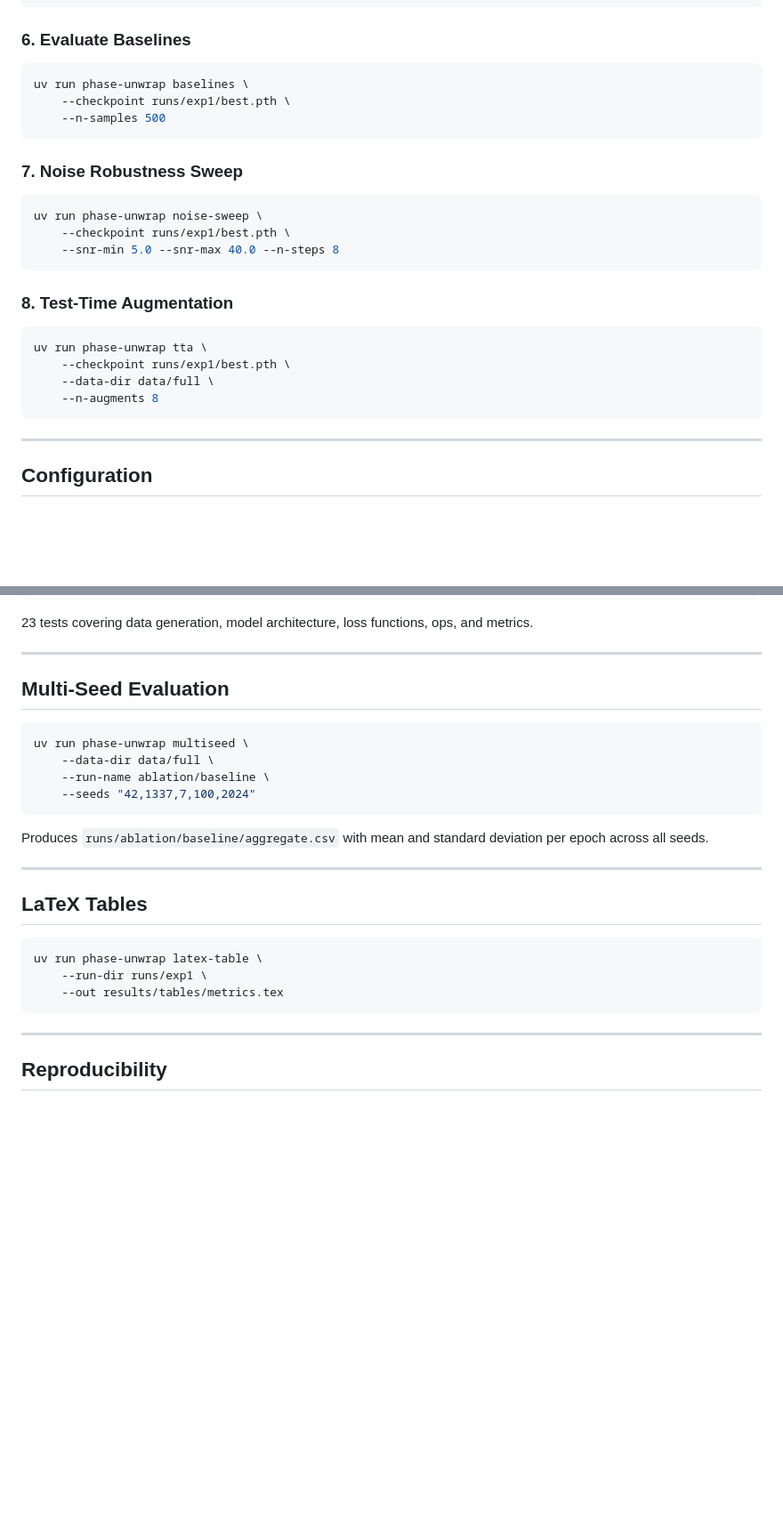
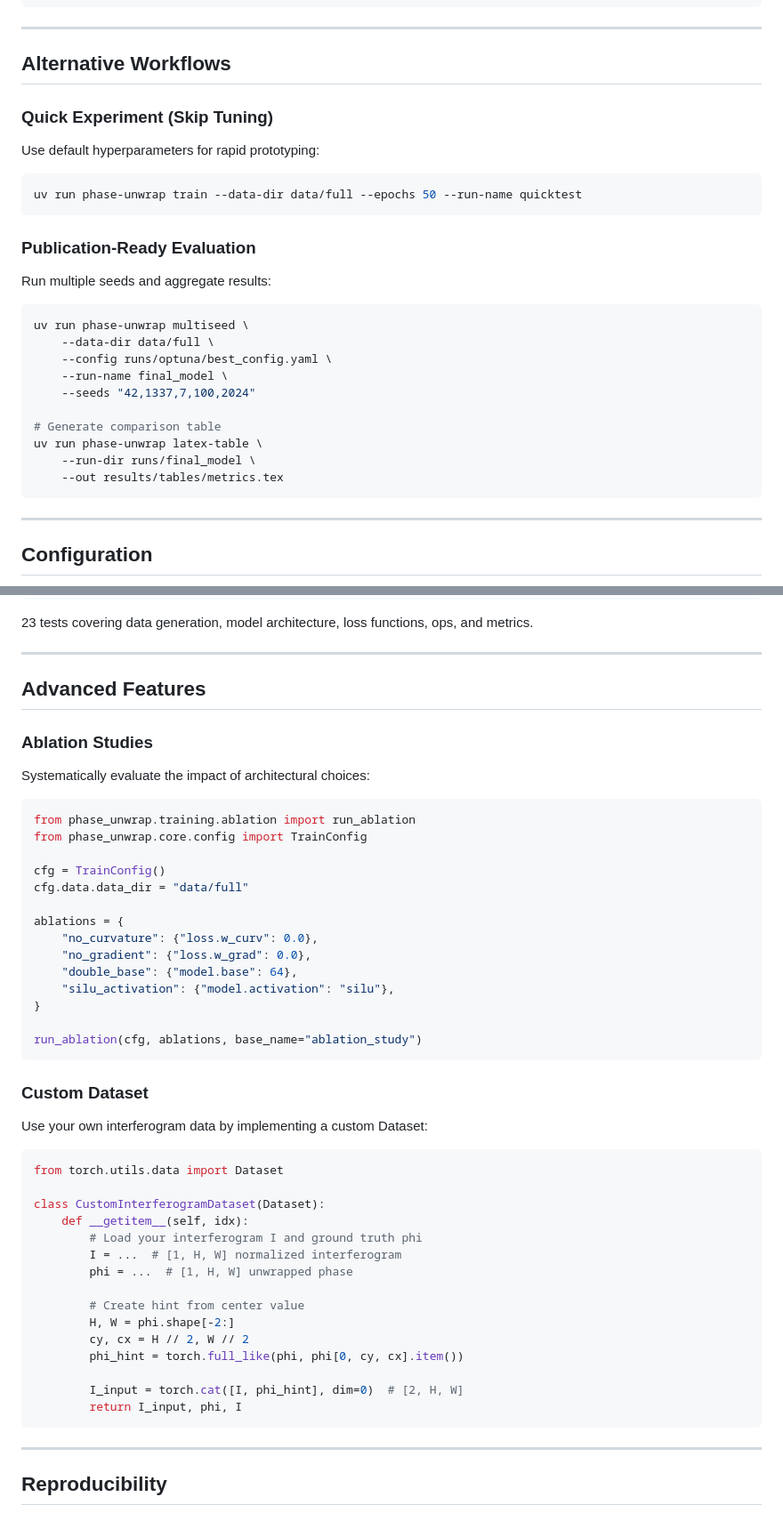
Before and after one commit to sattary/ali_proj, a Markdown page: README.md, 2 parts joined by grey strips. Shown at 89% size. Rendered like a GitHub page; blank space fills up the shorter version.

````diff
--- a/README.md
+++ b/README.md
@@ -189,29 +215,33 @@ uv run phase-unwrap benchmark \
     --device cpu --n-runs 200
 ```
 
-### 6. Evaluate Baselines
+---
+
+## Alternative Workflows
+
+### Quick Experiment (Skip Tuning)
+
+Use default hyperparameters for rapid prototyping:
 
 ```bash
-uv run phase-unwrap baselines \
-    --checkpoint runs/exp1/best.pth \
-    --n-samples 500
+uv run phase-unwrap train --data-dir data/full --epochs 50 --run-name quicktest
 ```
 
-### 7. Noise Robustness Sweep
+### Publication-Ready Evaluation
+
+Run multiple seeds and aggregate results:
 
 ```bash
-uv run phase-unwrap noise-sweep \
-    --checkpoint runs/exp1/best.pth \
-    --snr-min 5.0 --snr-max 40.0 --n-steps 8
-```
+uv run phase-unwrap multiseed \
+    --data-dir data/full \
+    --config runs/optuna/best_config.yaml \
+    --run-name final_model \
+    --seeds "42,1337,7,100,2024"
 
-### 8. Test-Time Augmentation
-
-```bash
-uv run phase-unwrap tta \
-    --checkpoint runs/exp1/best.pth \
-    --data-dir data/full \
-    --n-augments 8
+# Generate comparison table
+uv run phase-unwrap latex-table \
+    --run-dir runs/final_model \
+    --out results/tables/metrics.tex
 ```
 
 ---
@@ -251,25 +281,49 @@ uv run pytest tests/ -q
 
 ---
 
-## Multi-Seed Evaluation
+## Advanced Features
 
-```bash
-uv run phase-unwrap multiseed \
-    --data-dir data/full \
-    --run-name ablation/baseline \
-    --seeds "42,1337,7,100,2024"
+### Ablation Studies
+
+Systematically evaluate the impact of architectural choices:
+
+```python
+from phase_unwrap.training.ablation import run_ablation
+from phase_unwrap.core.config import TrainConfig
+
+cfg = TrainConfig()
+cfg.data.data_dir = "data/full"
+
+ablations = {
+    "no_curvature": {"loss.w_curv": 0.0},
+    "no_gradient": {"loss.w_grad": 0.0},
+    "double_base": {"model.base": 64},
+    "silu_activation": {"model.activation": "silu"},
+}
+
+run_ablation(cfg, ablations, base_name="ablation_study")
 ```
 
-Produces `runs/ablation/baseline/aggregate.csv` with mean and standard deviation per epoch across all seeds.
+### Custom Dataset
 
----
+Use your own interferogram data by implementing a custom Dataset:
 
-## LaTeX Tables
+```python
+from torch.utils.data import Dataset
 
-```bash
-uv run phase-unwrap latex-table \
-    --run-dir runs/exp1 \
-    --out results/tables/metrics.tex
+class CustomInterferogramDataset(Dataset):
+    def __getitem__(self, idx):
+        # Load your interferogram I and ground truth phi
+        I = ...  # [1, H, W] normalized interferogram
+        phi = ...  # [1, H, W] unwrapped phase
+
+        # Create hint from center value
+        H, W = phi.shape[-2:]
+        cy, cx = H // 2, W // 2
+        phi_hint = torch.full_like(phi, phi[0, cy, cx].item())
+
+        I_input = torch.cat([I, phi_hint], dim=0)  # [2, H, W]
+        return I_input, phi, I
 ```
 
 ---
````
Also changed, not shown: other parts of README.md (+52 -26 lines).
